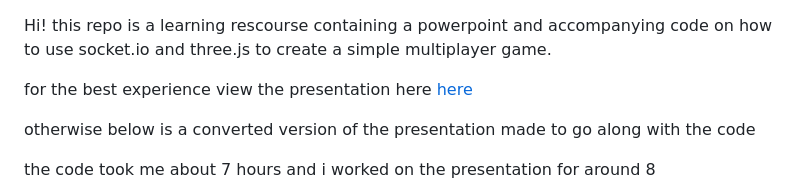
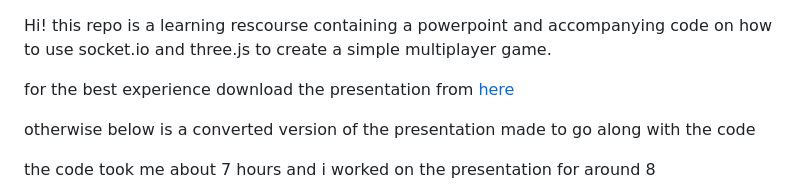
Before and after one commit to JamesB0010/ThreeJsMultiplayerDemonstration, a Markdown page: readme.md, the part around the change. Drawn GitHub-style.

```diff
--- a/readme.md
+++ b/readme.md
@@ -1,6 +1,6 @@
 Hi! this repo is a learning rescourse containing a powerpoint and accompanying code on how to use socket.io and three.js to create a simple multiplayer game.
 
-for the best experience view the presentation here <a href= "https://github.com/JamesB0010/ThreeJsMultiplayerDemonstration/blob/7df7abd0aa034c3ad63f21bb91a01ce6af797345/Presentation/Multiplayer%20web%20games.pptx">here</a>
+for the best experience download the presentation from <a href= "https://github.com/JamesB0010/ThreeJsMultiplayerDemonstration/blob/7df7abd0aa034c3ad63f21bb91a01ce6af797345/Presentation/Multiplayer%20web%20games.pptx">here</a>
 
 otherwise below is a converted version of the presentation made to go along with the code
 
```
